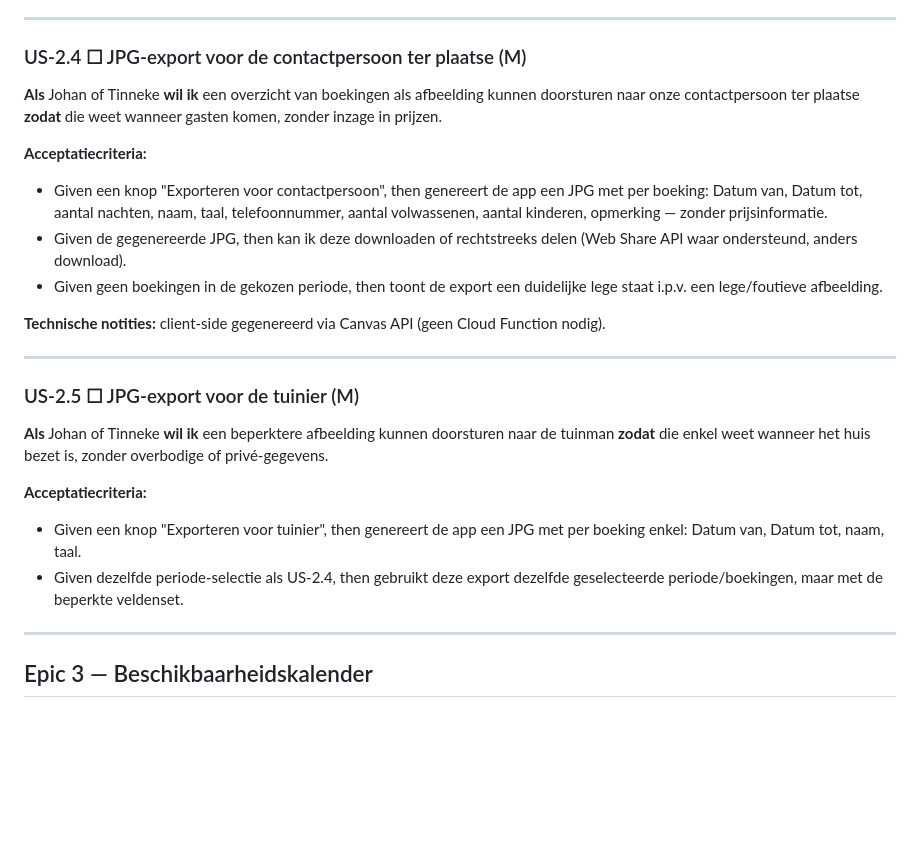
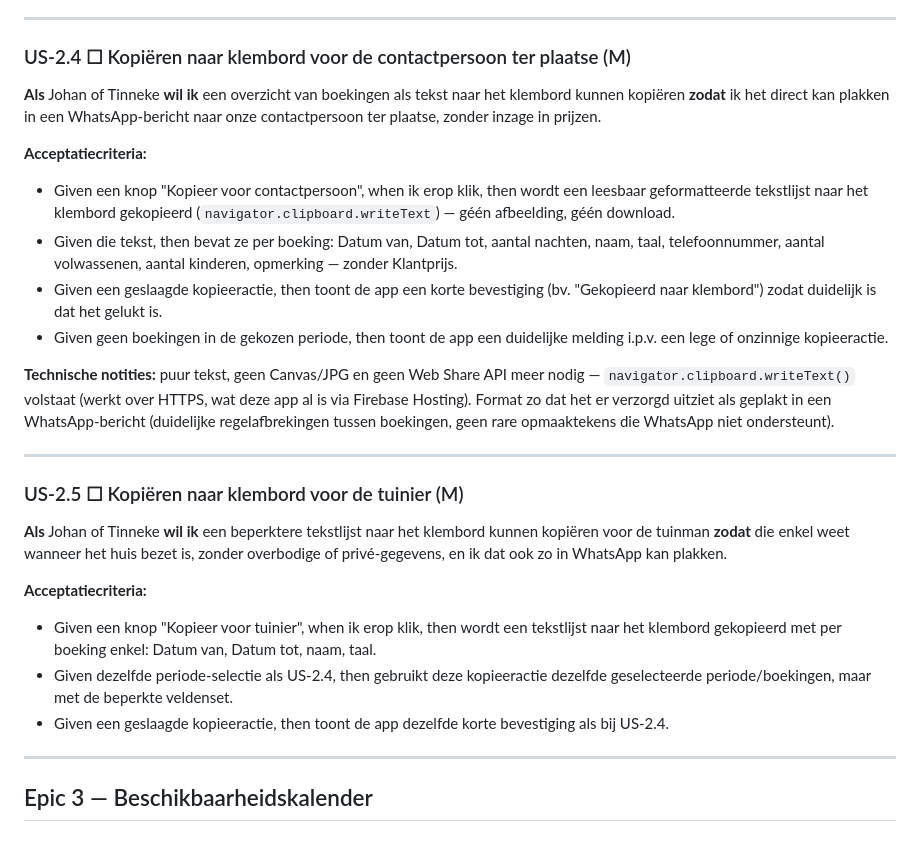
Before and after one commit to johanrodeyns-cmd/casa-angela, a Markdown page: beheer-app/user-stories.md, the part around the change. GitHub-like rendering; blank space fills up the shorter version.

Commit message:
Beheer-app: US-2.4/US-2.5 herzien naar klembord i.p.v. JPG-export
Op vraag van Johan: geen afbeelding meer genereren/downloaden, gewoon
een leesbare tekstlijst naar het klembord kopiëren (navigator.
clipboard.writeText()) zodat ze rechtstreeks in een WhatsApp-bericht
te plakken is. Nog niet geïmplementeerd — enkel de user stories en
ARCHITECTURE.md aangepast.

```diff
--- a/beheer-app/user-stories.md
+++ b/beheer-app/user-stories.md
@@ -183,24 +183,26 @@ Implementatievolgorde wordt aanbevolen van boven naar onder per epic, en epic pe
 
 ---
 
-### US-2.4 ☐ JPG-export voor de contactpersoon ter plaatse (M)
-**Als** Johan of Tinneke **wil ik** een overzicht van boekingen als afbeelding kunnen doorsturen naar onze contactpersoon ter plaatse **zodat** die weet wanneer gasten komen, zonder inzage in prijzen.
+### US-2.4 ☐ Kopiëren naar klembord voor de contactpersoon ter plaatse (M)
+**Als** Johan of Tinneke **wil ik** een overzicht van boekingen als tekst naar het klembord kunnen kopiëren **zodat** ik het direct kan plakken in een WhatsApp-bericht naar onze contactpersoon ter plaatse, zonder inzage in prijzen.
 
 **Acceptatiecriteria:**
-- Given een knop "Exporteren voor contactpersoon", then genereert de app een JPG met per boeking: Datum van, Datum tot, aantal nachten, naam, taal, telefoonnummer, aantal volwassenen, aantal kinderen, opmerking — zonder prijsinformatie.
-- Given de gegenereerde JPG, then kan ik deze downloaden of rechtstreeks delen (Web Share API waar ondersteund, anders download).
-- Given geen boekingen in de gekozen periode, then toont de export een duidelijke lege staat i.p.v. een lege/foutieve afbeelding.
+- Given een knop "Kopieer voor contactpersoon", when ik erop klik, then wordt een leesbaar geformatteerde tekstlijst naar het klembord gekopieerd (`navigator.clipboard.writeText`) — géén afbeelding, géén download.
+- Given die tekst, then bevat ze per boeking: Datum van, Datum tot, aantal nachten, naam, taal, telefoonnummer, aantal volwassenen, aantal kinderen, opmerking — zonder Klantprijs.
+- Given een geslaagde kopieeractie, then toont de app een korte bevestiging (bv. "Gekopieerd naar klembord") zodat duidelijk is dat het gelukt is.
+- Given geen boekingen in de gekozen periode, then toont de app een duidelijke melding i.p.v. een lege of onzinnige kopieeractie.
 
-**Technische notities:** client-side gegenereerd via Canvas API (geen Cloud Function nodig).
+**Technische notities:** puur tekst, geen Canvas/JPG en geen Web Share API meer nodig — `navigator.clipboard.writeText()` volstaat (werkt over HTTPS, wat deze app al is via Firebase Hosting). Format zo dat het er verzorgd uitziet als geplakt in een WhatsApp-bericht (duidelijke regel­afbrekingen tussen boekingen, geen rare opmaaktekens die WhatsApp niet ondersteunt).
 
 ---
 
-### US-2.5 ☐ JPG-export voor de tuinier (M)
-**Als** Johan of Tinneke **wil ik** een beperktere afbeelding kunnen doorsturen naar de tuinman **zodat** die enkel weet wanneer het huis bezet is, zonder overbodige of privé-gegevens.
+### US-2.5 ☐ Kopiëren naar klembord voor de tuinier (M)
+**Als** Johan of Tinneke **wil ik** een beperktere tekstlijst naar het klembord kunnen kopiëren voor de tuinman **zodat** die enkel weet wanneer het huis bezet is, zonder overbodige of privé-gegevens, en ik dat ook zo in WhatsApp kan plakken.
 
 **Acceptatiecriteria:**
-- Given een knop "Exporteren voor tuinier", then genereert de app een JPG met per boeking enkel: Datum van, Datum tot, naam, taal.
-- Given dezelfde periode-selectie als US-2.4, then gebruikt deze export dezelfde geselecteerde periode/boekingen, maar met de beperkte veldenset.
+- Given een knop "Kopieer voor tuinier", when ik erop klik, then wordt een tekstlijst naar het klembord gekopieerd met per boeking enkel: Datum van, Datum tot, naam, taal.
+- Given dezelfde periode-selectie als US-2.4, then gebruikt deze kopieeractie dezelfde geselecteerde periode/boekingen, maar met de beperkte veldenset.
+- Given een geslaagde kopieeractie, then toont de app dezelfde korte bevestiging als bij US-2.4.
 
 ---
 
```
Also changed, not shown: beheer-app/ARCHITECTURE.md (+7 -3 lines).
